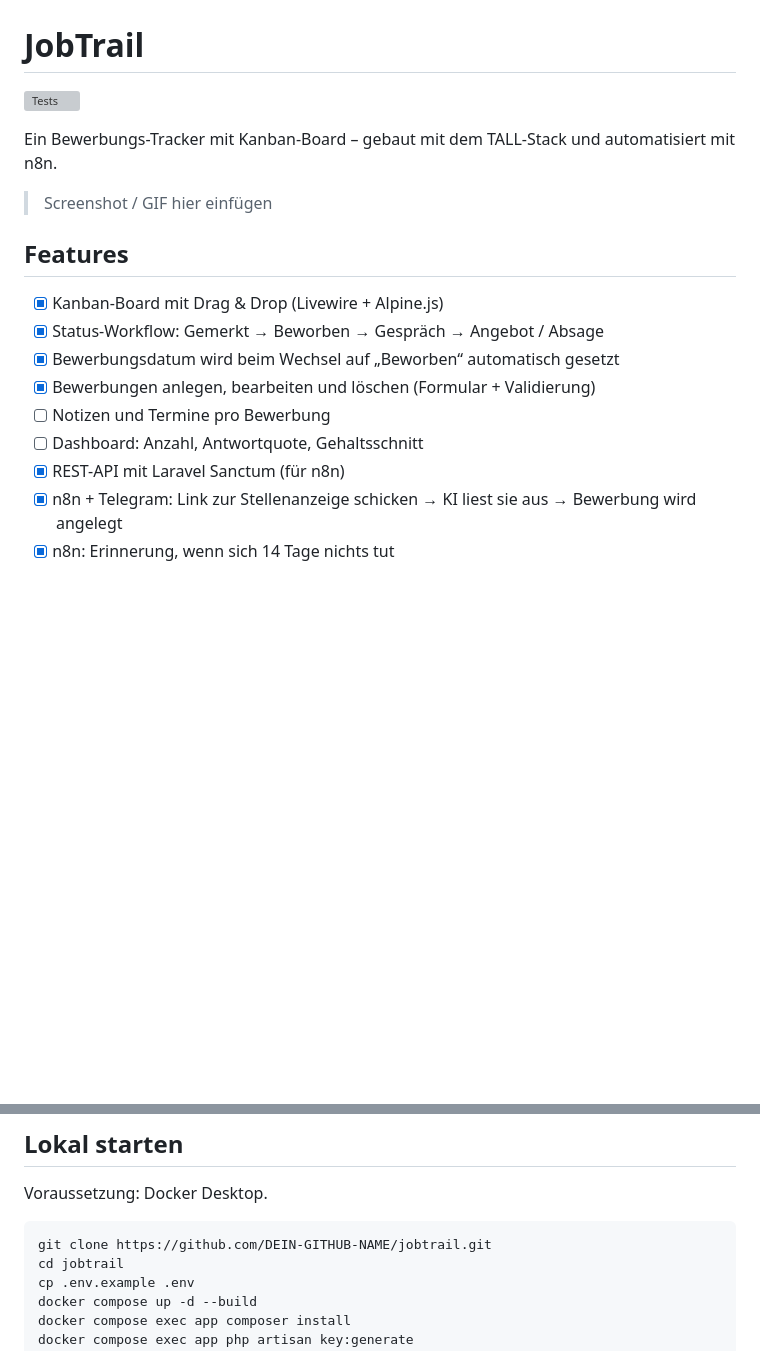
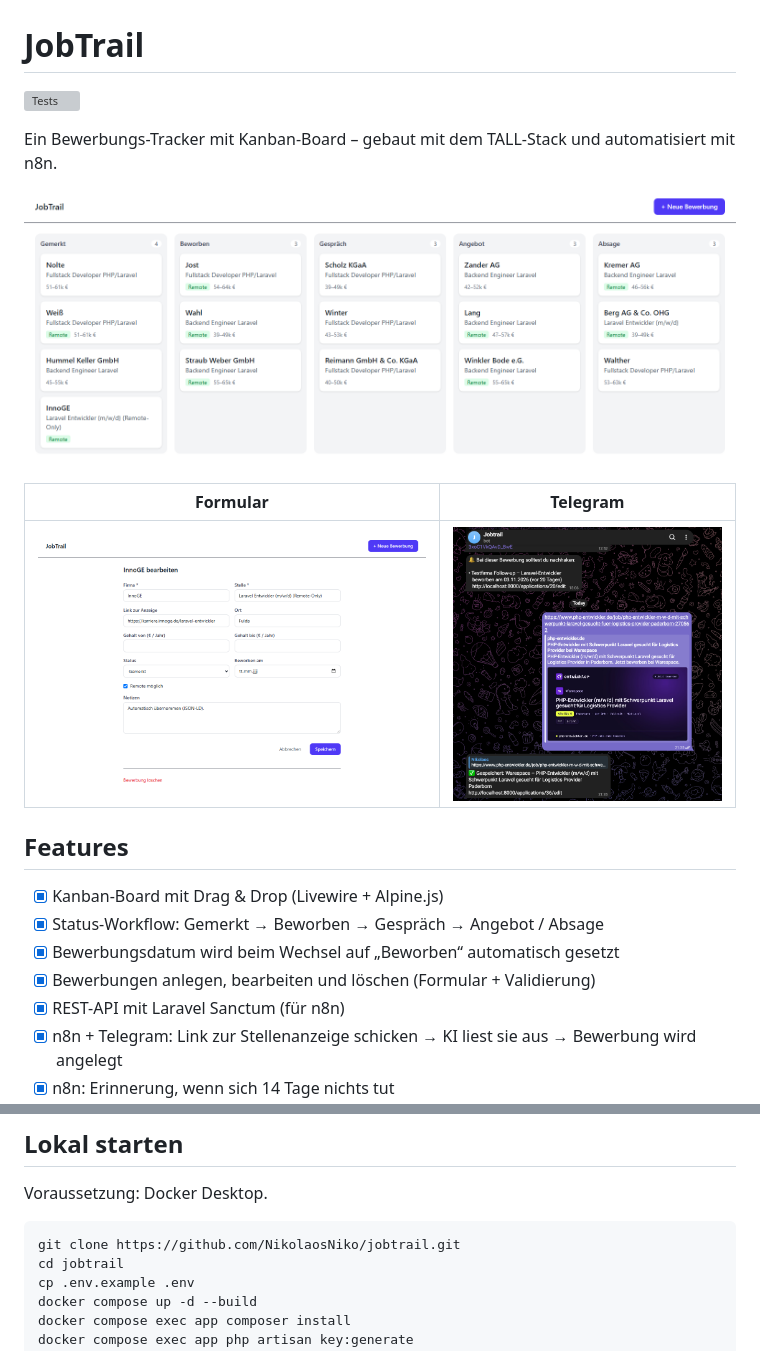
Before and after one commit to NikolaosNiko/jobtrail, a Markdown page: README.md, 2 parts joined by grey strips. Drawn GitHub-style; pictures changed too: docs/screenshots/board.png (added), docs/screenshots/formular.png (added), docs/screenshots/telegram.png (added); blank space fills up the shorter version; grey boxes are pictures that could not be loaded.

````diff
--- a/README.md
+++ b/README.md
@@ -4,7 +4,11 @@
 
 Ein Bewerbungs-Tracker mit Kanban-Board – gebaut mit dem TALL-Stack und automatisiert mit n8n.
 
-> Screenshot / GIF hier einfügen
+![Kanban-Board](docs/screenshots/board.png)
+
+| Formular | Telegram |
+|---|---|
+| ![Formular](docs/screenshots/formular.png) | ![Telegram](docs/screenshots/telegram.png) |
 
 ## Features
 
@@ -12,8 +16,6 @@ Ein Bewerbungs-Tracker mit Kanban-Board – gebaut mit dem TALL-Stack und automa
 - [x] Status-Workflow: Gemerkt → Beworben → Gespräch → Angebot / Absage
 - [x] Bewerbungsdatum wird beim Wechsel auf „Beworben“ automatisch gesetzt
 - [x] Bewerbungen anlegen, bearbeiten und löschen (Formular + Validierung)
-- [ ] Notizen und Termine pro Bewerbung
-- [ ] Dashboard: Anzahl, Antwortquote, Gehaltsschnitt
 - [x] REST-API mit Laravel Sanctum (für n8n)
 - [x] n8n + Telegram: Link zur Stellenanzeige schicken → KI liest sie aus → Bewerbung wird angelegt
 - [x] n8n: Erinnerung, wenn sich 14 Tage nichts tut
@@ -34,7 +36,7 @@ Ein Bewerbungs-Tracker mit Kanban-Board – gebaut mit dem TALL-Stack und automa
 Voraussetzung: Docker Desktop.
 
 ```bash
-git clone https://github.com/DEIN-GITHUB-NAME/jobtrail.git
+git clone https://github.com/NikolaosNiko/jobtrail.git
 cd jobtrail
 cp .env.example .env
 docker compose up -d --build
````
Also changed, not shown: other parts of README.md (+1 -1 lines), 2 other files.
